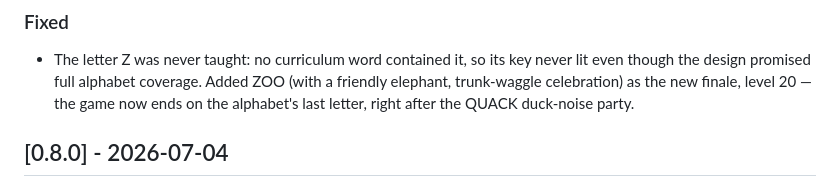
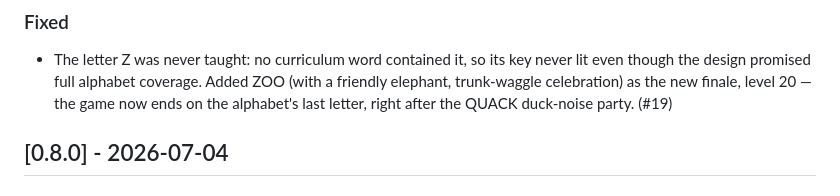
Before and after one commit to jackrsteiner/alphabubbles, a Markdown page: CHANGELOG.md, the part around the change. Drawn GitHub-style.

Commit message:
Stamp PR number on the 0.8.1 changelog entry
Co-Authored-By: Claude Fable 5 <noreply@anthropic.com>
Claude-Session: https://claude.ai/code/session_01UMadAcJcGK6nEXkjUyeDgH

```diff
--- a/CHANGELOG.md
+++ b/CHANGELOG.md
@@ -18,7 +18,7 @@ Versions before 0.7.0 were assigned retroactively from the git history.
   key never lit even though the design promised full alphabet coverage.
   Added ZOO (with a friendly elephant, trunk-waggle celebration) as the
   new finale, level 20 — the game now ends on the alphabet's last letter,
-  right after the QUACK duck-noise party.
+  right after the QUACK duck-noise party. (#19)
 
 ## [0.8.0] - 2026-07-04
 
```
